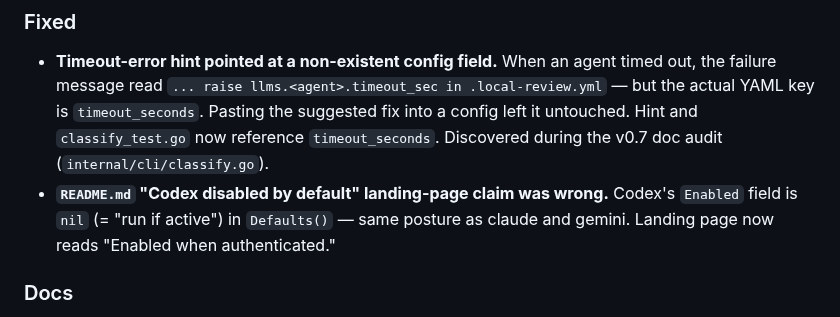
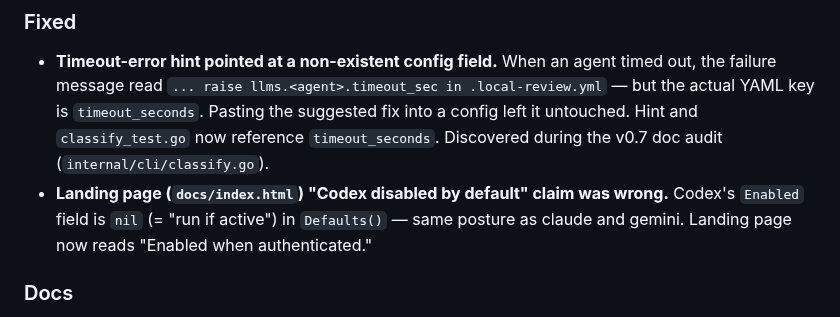
Before and after one commit to mshykov/local-review, a Markdown page: CHANGELOG.md, the part around the change. GitHub-like rendering.

```diff
--- a/CHANGELOG.md
+++ b/CHANGELOG.md
@@ -22,7 +22,7 @@ This minor bundles three features that, together, move multi-LLM runs from "blac
 ### Fixed
 
 - **Timeout-error hint pointed at a non-existent config field.** When an agent timed out, the failure message read `... raise llms.<agent>.timeout_sec in .local-review.yml` — but the actual YAML key is `timeout_seconds`. Pasting the suggested fix into a config left it untouched. Hint and `classify_test.go` now reference `timeout_seconds`. Discovered during the v0.7 doc audit (`internal/cli/classify.go`).
-- **`README.md` "Codex disabled by default" landing-page claim was wrong.** Codex's `Enabled` field is `nil` (= "run if active") in `Defaults()` — same posture as claude and gemini. Landing page now reads "Enabled when authenticated."
+- **Landing page (`docs/index.html`) "Codex disabled by default" claim was wrong.** Codex's `Enabled` field is `nil` (= "run if active") in `Defaults()` — same posture as claude and gemini. Landing page now reads "Enabled when authenticated."
 
 ### Docs
 
```
Also changed, not shown: CLAUDE.md (+1 -1 lines).
